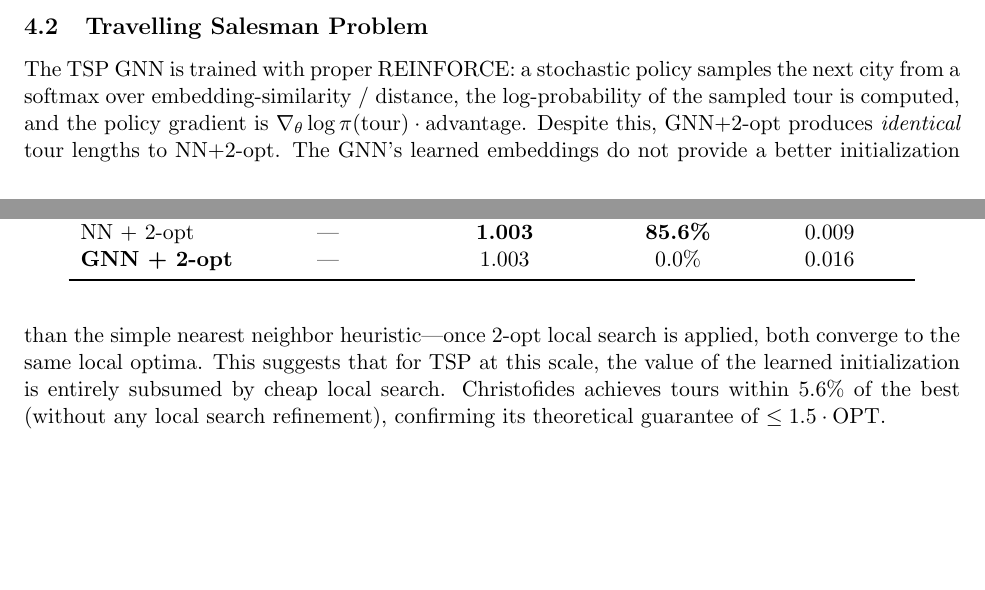
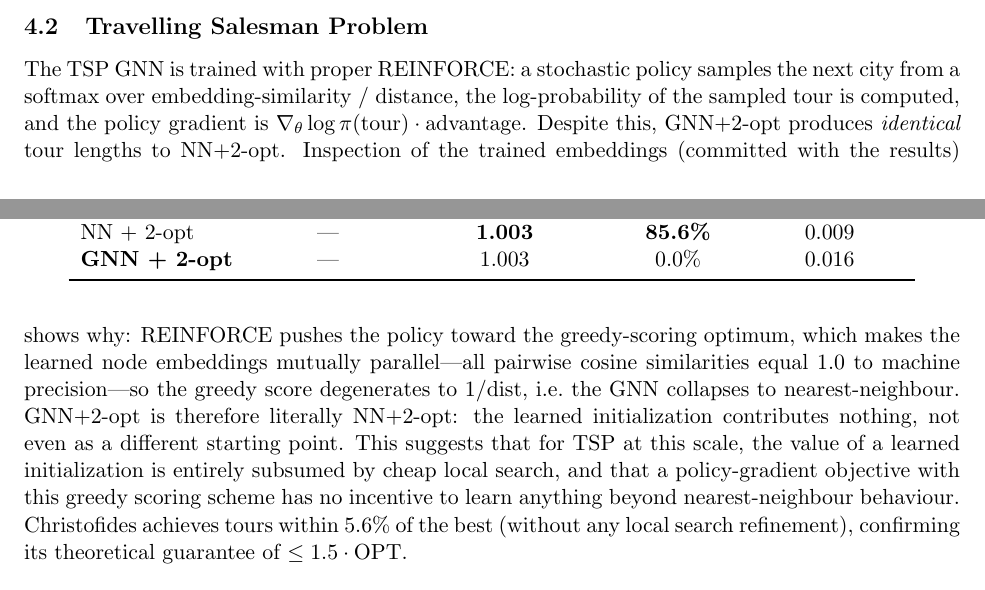
Before and after one commit to zyx100089-eng/gnn-vs-classical, a LaTeX paper (paper/main.tex): two parts of pages 3 and 4 of 8, joined at a grey line, cut so that both start at the same text, the shorter picture padded with empty space. Compiled offline with pdfLaTeX.

Commit message:
Paper: explain the TSP equality mechanism from the committed weights
Inspection of the trained embeddings (now committed) shows the greedy
score degenerates to 1/dist: all pairwise cosine similarities equal
1.0 to machine precision, so GNN+2-opt is literally NN+2-opt. The
REINFORCE objective with this greedy scoring scheme has no incentive
to learn beyond nearest-neighbour behaviour.

```diff
--- a/paper/main.tex
+++ b/paper/main.tex
@@ -161,8 +161,9 @@ NN + 2-opt & --- & \textbf{1.003} & \textbf{85.6\%} & 0.009 \\
 
 The TSP GNN is trained with proper REINFORCE: a stochastic policy samples the next city from a softmax over embedding-similarity / distance, the log-probability of the sampled tour is computed, and the policy gradient is $\nabla_\theta \log \pi(\text{tour}) \cdot \text{advantage}$.
 Despite this, GNN+2-opt produces \emph{identical} tour lengths to NN+2-opt.
-The GNN's learned embeddings do not provide a better initialization than the simple nearest neighbor heuristic---once 2-opt local search is applied, both converge to the same local optima.
-This suggests that for TSP at this scale, the value of the learned initialization is entirely subsumed by cheap local search.
+Inspection of the trained embeddings (committed with the results) shows why: REINFORCE pushes the policy toward the greedy-scoring optimum, which makes the learned node embeddings mutually parallel---all pairwise cosine similarities equal 1.0 to machine precision---so the greedy score degenerates to $1/\text{dist}$, i.e.\ the GNN collapses to nearest-neighbour.
+GNN+2-opt is therefore literally NN+2-opt: the learned initialization contributes nothing, not even as a different starting point.
+This suggests that for TSP at this scale, the value of a learned initialization is entirely subsumed by cheap local search, and that a policy-gradient objective with this greedy scoring scheme has no incentive to learn anything beyond nearest-neighbour behaviour.
 Christofides achieves tours within 5.6\% of the best (without any local search refinement), confirming its theoretical guarantee of $\leq 1.5 \cdot \text{OPT}$.
 
 \begin{figure}[h]
```
